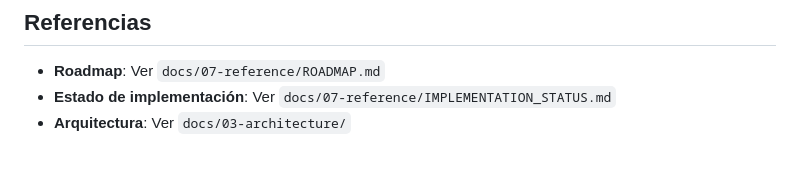
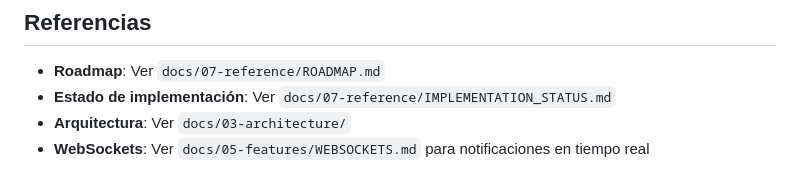
Before and after one commit to camiloreynaga/yape-notifier, a Markdown page: docs/05-features/NOTIFICATION_FILTERING.md, the part around the change. GitHub-like rendering.

```diff
--- a/docs/05-features/NOTIFICATION_FILTERING.md
+++ b/docs/05-features/NOTIFICATION_FILTERING.md
@@ -373,3 +373,4 @@ apps/api/app/
 - **Roadmap**: Ver `docs/07-reference/ROADMAP.md`
 - **Estado de implementación**: Ver `docs/07-reference/IMPLEMENTATION_STATUS.md`
 - **Arquitectura**: Ver `docs/03-architecture/`
+- **WebSockets**: Ver `docs/05-features/WEBSOCKETS.md` para notificaciones en tiempo real
```
Also changed, not shown: docs/05-features/WEBSOCKETS.md (added, +316 -0 lines), docs/README.md (+2 -1 lines).
